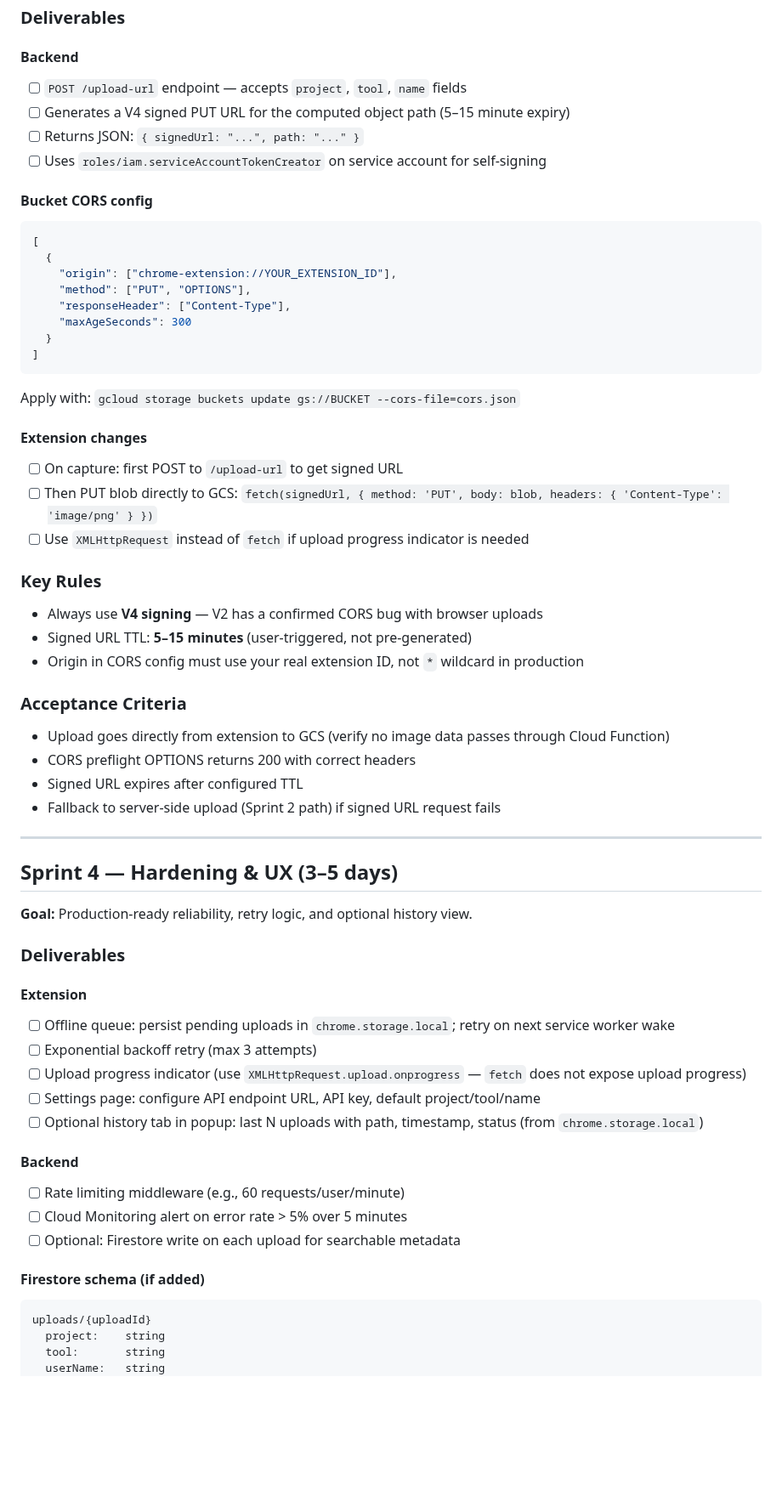
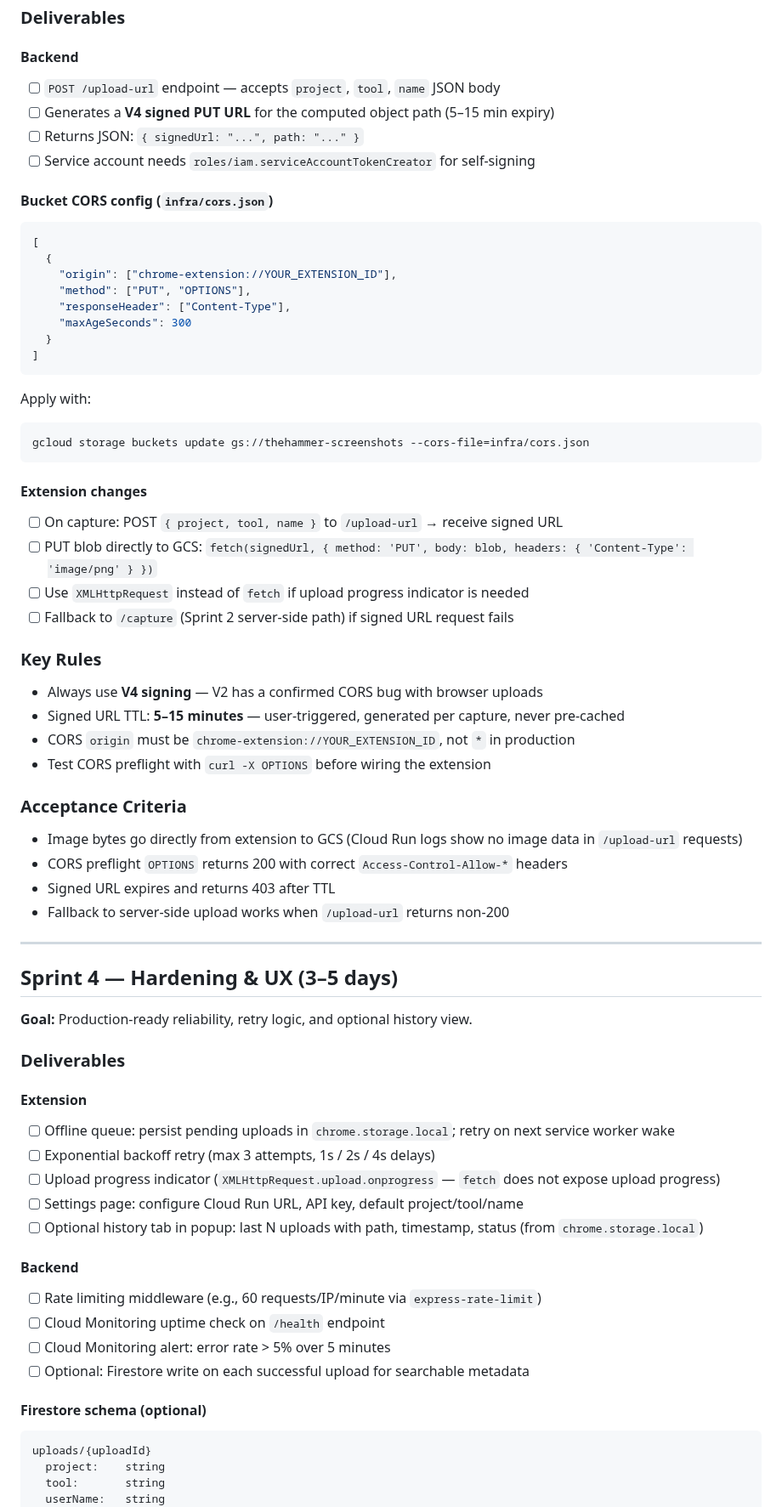
Before and after one commit to Khuzaima-AI-2112/theHammer, a Markdown page: sprintplan.md, the part around one of its changes. Shown at 85% size. Drawn GitHub-style; blank space fills up the shorter version.

````diff
--- a/sprintplan.md
+++ b/sprintplan.md
@@ -123,12 +153,12 @@
 ### Deliverables
 
 #### Backend
-- [ ] `POST /upload-url` endpoint — accepts `project`, `tool`, `name` fields
-- [ ] Generates a V4 signed PUT URL for the computed object path (5–15 minute expiry)
+- [ ] `POST /upload-url` endpoint — accepts `project`, `tool`, `name` JSON body
+- [ ] Generates a **V4 signed PUT URL** for the computed object path (5–15 min expiry)
 - [ ] Returns JSON: `{ signedUrl: "...", path: "..." }`
-- [ ] Uses `roles/iam.serviceAccountTokenCreator` on service account for self-signing
+- [ ] Service account needs `roles/iam.serviceAccountTokenCreator` for self-signing
 
-#### Bucket CORS config
+#### Bucket CORS config (`infra/cors.json`)
 
 ```json
 [
@@ -141,25 +171,30 @@
 ]
 ```
 
-Apply with: `gcloud storage buckets update gs://BUCKET --cors-file=cors.json`
+Apply with:
+```bash
+gcloud storage buckets update gs://thehammer-screenshots --cors-file=infra/cors.json
+```
 
 #### Extension changes
-- [ ] On capture: first POST to `/upload-url` to get signed URL
-- [ ] Then PUT blob directly to GCS: `fetch(signedUrl, { method: 'PUT', body: blob, headers: { 'Content-Type': 'image/png' } })`
+- [ ] On capture: POST `{ project, tool, name }` to `/upload-url` → receive signed URL
+- [ ] PUT blob directly to GCS: `fetch(signedUrl, { method: 'PUT', body: blob, headers: { 'Content-Type': 'image/png' } })`
 - [ ] Use `XMLHttpRequest` instead of `fetch` if upload progress indicator is needed
+- [ ] Fallback to `/capture` (Sprint 2 server-side path) if signed URL request fails
 
 ### Key Rules
 
 - Always use **V4 signing** — V2 has a confirmed CORS bug with browser uploads
-- Signed URL TTL: **5–15 minutes** (user-triggered, not pre-generated)
-- Origin in CORS config must use your real extension ID, not `*` wildcard in production
+- Signed URL TTL: **5–15 minutes** — user-triggered, generated per capture, never pre-cached
+- CORS `origin` must be `chrome-extension://YOUR_EXTENSION_ID`, not `*` in production
+- Test CORS preflight with `curl -X OPTIONS` before wiring the extension
 
 ### Acceptance Criteria
 
-- Upload goes directly from extension to GCS (verify no image data passes through Cloud Function)
-- CORS preflight OPTIONS returns 200 with correct headers
-- Signed URL expires after configured TTL
-- Fallback to server-side upload (Sprint 2 path) if signed URL request fails
+- Image bytes go directly from extension to GCS (Cloud Run logs show no image data in `/upload-url` requests)
+- CORS preflight `OPTIONS` returns 200 with correct `Access-Control-Allow-*` headers
+- Signed URL expires and returns 403 after TTL
+- Fallback to server-side upload works when `/upload-url` returns non-200
 
 ---
 
@@ -171,17 +206,18 @@ Apply with: `gcloud storage buckets update gs://BUCKET --cors-file=cors.json`
 
 #### Extension
 - [ ] Offline queue: persist pending uploads in `chrome.storage.local`; retry on next service worker wake
-- [ ] Exponential backoff retry (max 3 attempts)
-- [ ] Upload progress indicator (use `XMLHttpRequest.upload.onprogress` — `fetch` does not expose upload progress)
-- [ ] Settings page: configure API endpoint URL, API key, default project/tool/name
+- [ ] Exponential backoff retry (max 3 attempts, 1s / 2s / 4s delays)
+- [ ] Upload progress indicator (`XMLHttpRequest.upload.onprogress` — `fetch` does not expose upload progress)
+- [ ] Settings page: configure Cloud Run URL, API key, default project/tool/name
 - [ ] Optional history tab in popup: last N uploads with path, timestamp, status (from `chrome.storage.local`)
 
 #### Backend
-- [ ] Rate limiting middleware (e.g., 60 requests/user/minute)
-- [ ] Cloud Monitoring alert on error rate > 5% over 5 minutes
-- [ ] Optional: Firestore write on each upload for searchable metadata
+- [ ] Rate limiting middleware (e.g., 60 requests/IP/minute via `express-rate-limit`)
+- [ ] Cloud Monitoring uptime check on `/health` endpoint
+- [ ] Cloud Monitoring alert: error rate > 5% over 5 minutes
+- [ ] Optional: Firestore write on each successful upload for searchable metadata
 
-#### Firestore schema (if added)
+#### Firestore schema (optional)
 
 ```
 uploads/{uploadId}
````
Also changed, not shown: other parts of sprintplan.md (+78 -38 lines), projectplan.md (+39 -14 lines).
